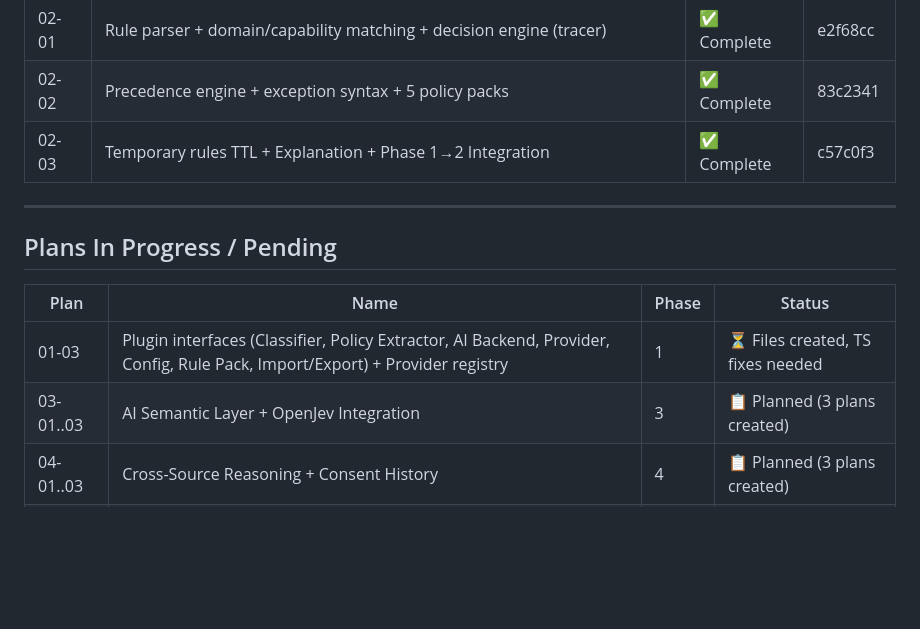
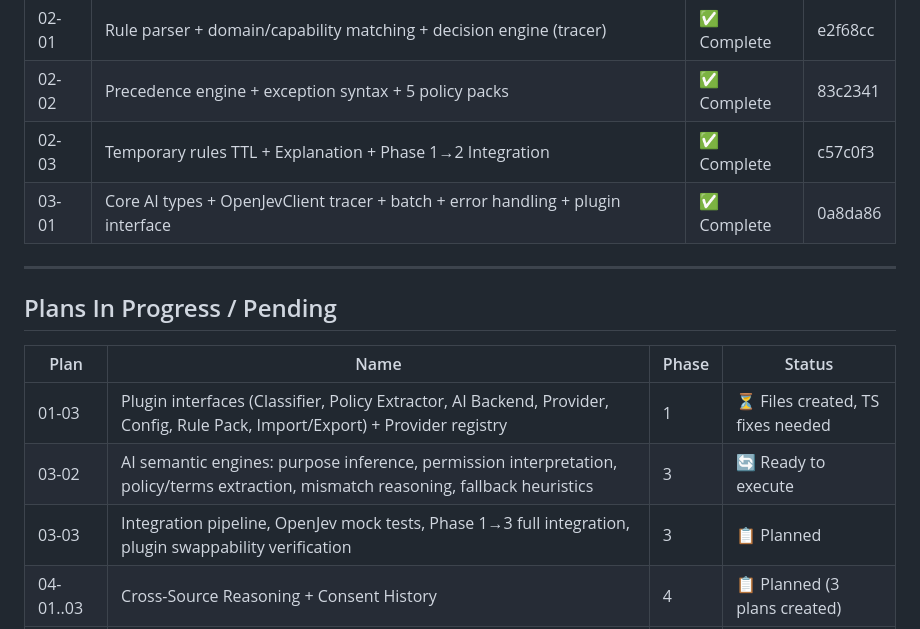
Before and after one commit to Armaan-Raisinghani/ConsentLens, a Markdown page: .planning/STATE.md, the part around one of its changes. Rendered like a GitHub page; blank space fills up the shorter version.

```diff
--- a/.planning/STATE.md
+++ b/.planning/STATE.md
@@ -64,6 +64,7 @@ None
 | 02-01 | Rule parser + domain/capability matching + decision engine (tracer) | ✅ Complete | e2f68cc |
 | 02-02 | Precedence engine + exception syntax + 5 policy packs | ✅ Complete | 83c2341 |
 | 02-03 | Temporary rules TTL + Explanation + Phase 1→2 Integration | ✅ Complete | c57c0f3 |
+| 03-01 | Core AI types + OpenJevClient tracer + batch + error handling + plugin interface | ✅ Complete | 0a8da86 |
 
 ---
 
@@ -72,7 +73,8 @@ None
 | Plan | Name | Phase | Status |
 |------|------|-------|--------|
 | 01-03 | Plugin interfaces (Classifier, Policy Extractor, AI Backend, Provider, Config, Rule Pack, Import/Export) + Provider registry | 1 | ⏳ Files created, TS fixes needed |
-| 03-01..03 | AI Semantic Layer + OpenJev Integration | 3 | 📋 Planned (3 plans created) |
+| 03-02 | AI semantic engines: purpose inference, permission interpretation, policy/terms extraction, mismatch reasoning, fallback heuristics | 3 | 🔄 Ready to execute |
+| 03-03 | Integration pipeline, OpenJev mock tests, Phase 1→3 full integration, plugin swappability verification | 3 | 📋 Planned |
 | 04-01..03 | Cross-Source Reasoning + Consent History | 4 | 📋 Planned (3 plans created) |
 | 05-01..06 | Chrome Extension MV3 + Side Panel UI + Settings | 5 | 📋 Planned (6 plans created) |
 
```
Also changed, not shown: other parts of .planning/STATE.md (+18 -14 lines), 1 other file.
